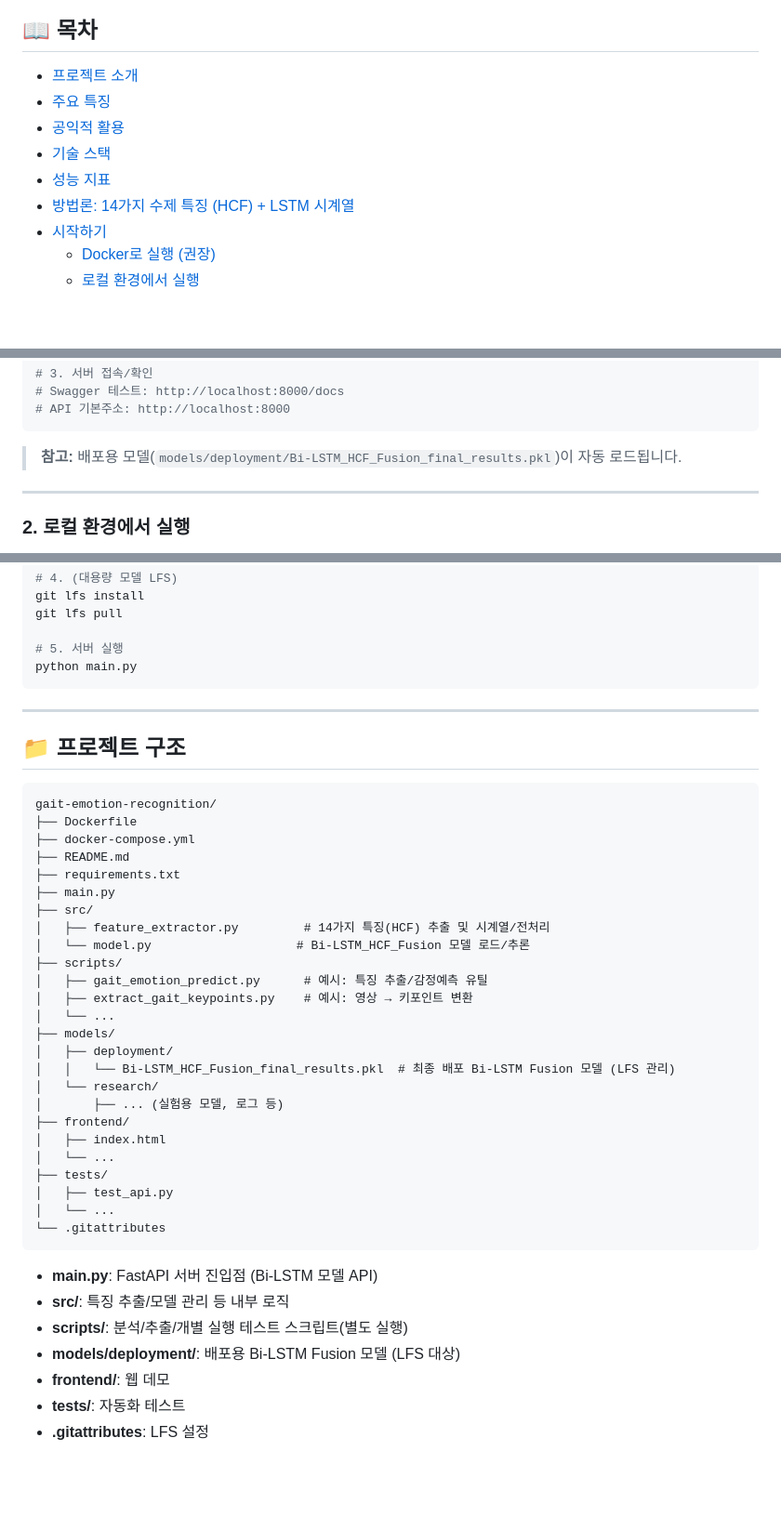
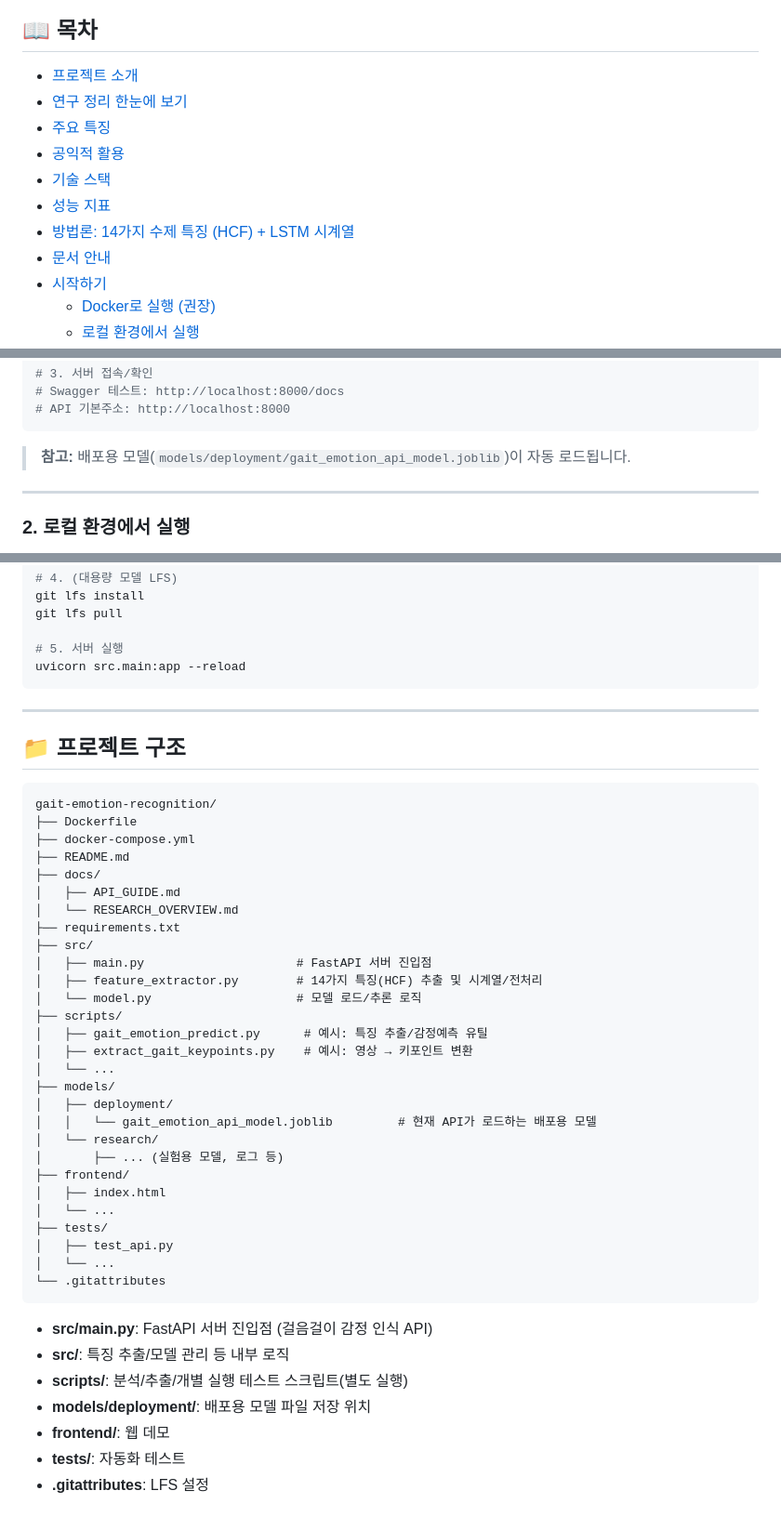
Before and after one commit to KimTaek-Su/gait-emotion-recognition, a Markdown page: README.md, 3 parts joined by grey strips. Shown at 93% size. Rendered like a GitHub page; blank space fills up the shorter version.

````diff
--- a/README.md
+++ b/README.md
@@ -15,11 +15,13 @@
 ## 📖 목차
 
 - [프로젝트 소개](#-프로젝트-소개)
+- [연구 정리 한눈에 보기](#-연구-정리-한눈에-보기)
 - [주요 특징](#-주요-특징)
 - [공익적 활용](#-공익적-활용)
 - [기술 스택](#-기술-스택)
 - [성능 지표](#-성능-지표)
 - [방법론: 14가지 수제 특징 (HCF) + LSTM 시계열](#-방법론-hcf14--bi-lstm-시계열-융합)
+- [문서 안내](#-문서-안내)
 - [시작하기](#-시작하기)
   - [Docker로 실행 (권장)](#1-docker로-실행-권장)
   - [로컬 환경에서 실행](#2-로컬-환경에서-실행)
@@ -166,7 +200,7 @@ docker-compose up --build
 # Swagger 테스트: http://localhost:8000/docs
 # API 기본주소: http://localhost:8000
 ```
-> **참고:** 배포용 모델(`models/deployment/Bi-LSTM_HCF_Fusion_final_results.pkl`)이 자동 로드됩니다.
+> **참고:** 배포용 모델(`models/deployment/gait_emotion_api_model.joblib`)이 자동 로드됩니다.
 
 ---
 
@@ -192,7 +226,7 @@ git lfs install
 git lfs pull
 
 # 5. 서버 실행
-python main.py
+uvicorn src.main:app --reload
 ```
 
 ---
@@ -204,18 +238,21 @@ gait-emotion-recognition/
 ├── Dockerfile
 ├── docker-compose.yml
 ├── README.md
+├── docs/
+│   ├── API_GUIDE.md
+│   └── RESEARCH_OVERVIEW.md
 ├── requirements.txt
-├── main.py
 ├── src/
-│   ├── feature_extractor.py         # 14가지 특징(HCF) 추출 및 시계열/전처리
-│   └── model.py                    # Bi-LSTM_HCF_Fusion 모델 로드/추론
+│   ├── main.py                     # FastAPI 서버 진입점
+│   ├── feature_extractor.py        # 14가지 특징(HCF) 추출 및 시계열/전처리
+│   └── model.py                    # 모델 로드/추론 로직
 ├── scripts/
 │   ├── gait_emotion_predict.py      # 예시: 특징 추출/감정예측 유틸
 │   ├── extract_gait_keypoints.py    # 예시: 영상 → 키포인트 변환
 │   └── ...
 ├── models/
 │   ├── deployment/
-│   │   └── Bi-LSTM_HCF_Fusion_final_results.pkl  # 최종 배포 Bi-LSTM Fusion 모델 (LFS 관리)
+│   │   └── gait_emotion_api_model.joblib         # 현재 API가 로드하는 배포용 모델
 │   └── research/
 │       ├── ... (실험용 모델, 로그 등)
 ├── frontend/
@@ -226,10 +263,10 @@ gait-emotion-recognition/
 │   └── ...
 └── .gitattributes
 ```
-- **main.py**: FastAPI 서버 진입점 (Bi-LSTM 모델 API)
+- **src/main.py**: FastAPI 서버 진입점 (걸음걸이 감정 인식 API)
 - **src/**: 특징 추출/모델 관리 등 내부 로직
 - **scripts/**: 분석/추출/개별 실행 테스트 스크립트(별도 실행)
-- **models/deployment/**: 배포용 Bi-LSTM Fusion 모델 (LFS 대상)
+- **models/deployment/**: 배포용 모델 파일 저장 위치
 - **frontend/**: 웹 데모
 - **tests/**: 자동화 테스트
 - **.gitattributes**: LFS 설정
````
Also changed, not shown: other parts of README.md (+35 -3 lines), docs/RESEARCH_OVERVIEW.md (added, +197 -0 lines).
